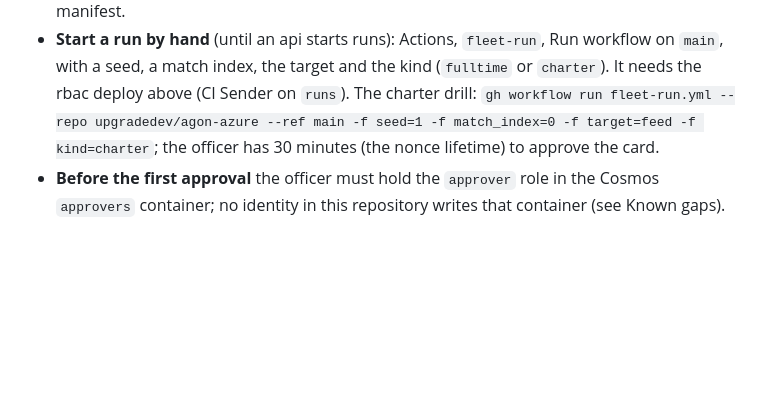
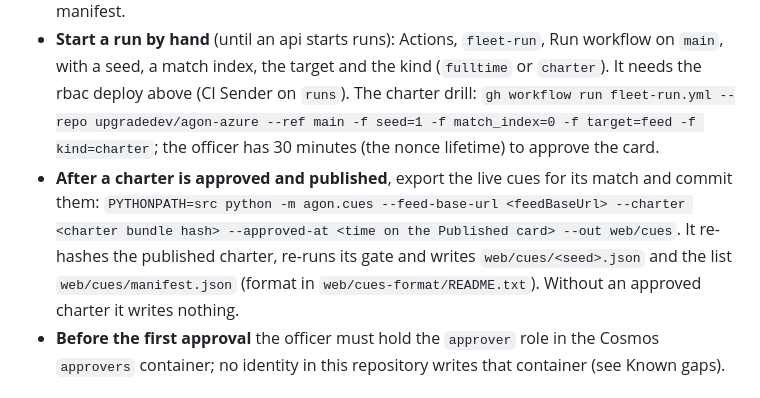
Before and after one commit to upgradedev/agon-azure, a Markdown page: docs/OPERATIONS.md, the part around the change. Drawn GitHub-style; blank space fills up the shorter version.

Commit message:
docs(ops): exporting the live cues after a charter is approved

```diff
--- a/docs/OPERATIONS.md
+++ b/docs/OPERATIONS.md
@@ -216,6 +216,7 @@ The `apps` job deploys `job-agon-fleet` beside the intake job, after `ai` and `f
 * **Bytes.** Every file a sealed bundle names is written to the private `artifacts` container as `artifacts/<sha256>`, create-only (`If-None-Match: *`). The manifest is in the Cosmos `bundles` container under its hash. The Publisher reads both.
 * **Card URLs.** The `apps` job reads each Logic App's `listCallbackUrl` and keeps only `basePath` and `api-version` (the SAS signature never reaches a log or a parameter); the worker refuses a URL that carries `sp`, `sv` or `sig`. `published_url` on the card is `<feed container URL><bundle sha256>/manifest.json`, where `Publisher.publish` writes the manifest.
 * **Start a run by hand** (until an api starts runs): Actions, `fleet-run`, Run workflow on `main`, with a seed, a match index, the target and the kind (`fulltime` or `charter`). It needs the rbac deploy above (CI Sender on `runs`). The charter drill: `gh workflow run fleet-run.yml --repo upgradedev/agon-azure --ref main -f seed=1 -f match_index=0 -f target=feed -f kind=charter`; the officer has 30 minutes (the nonce lifetime) to approve the card.
+* **After a charter is approved and published**, export the live cues for its match and commit them: `PYTHONPATH=src python -m agon.cues --feed-base-url <feedBaseUrl> --charter <charter bundle hash> --approved-at <time on the Published card> --out web/cues`. It re-hashes the published charter, re-runs its gate and writes `web/cues/<seed>.json` and the list `web/cues/manifest.json` (format in `web/cues-format/README.txt`). Without an approved charter it writes nothing.
 * **Before the first approval** the officer must hold the `approver` role in the Cosmos `approvers` container; no identity in this repository writes that container (see Known gaps).
 
 ### The Publisher jobs: `job-agon-publisher` and `job-agon-publisher-sandbox` (spec 3.2 rows 11 and 11b)
```
